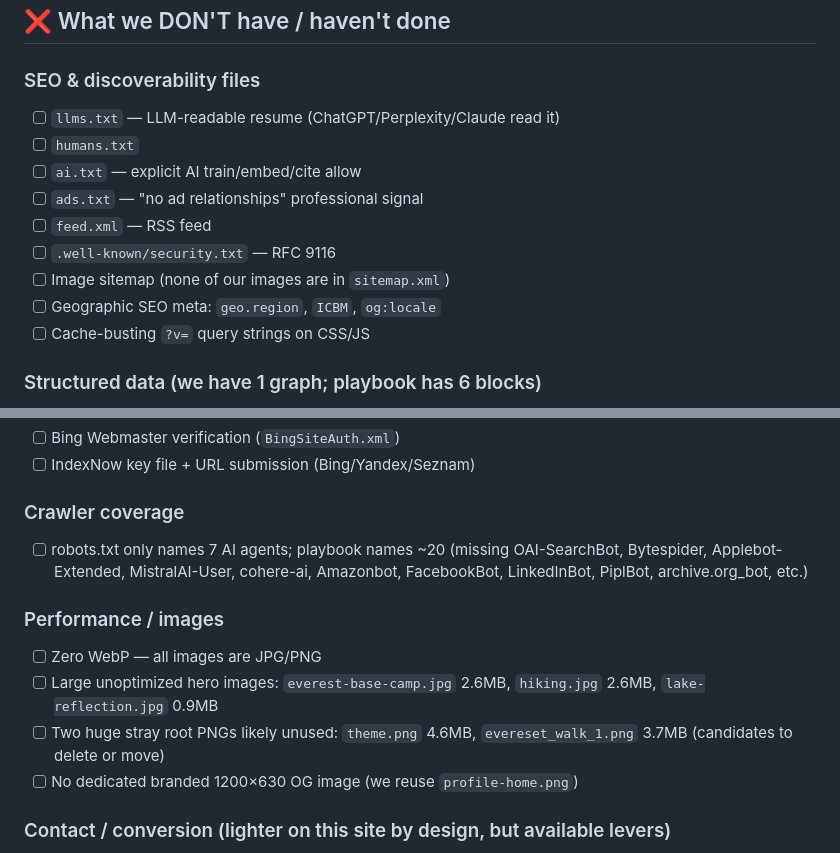
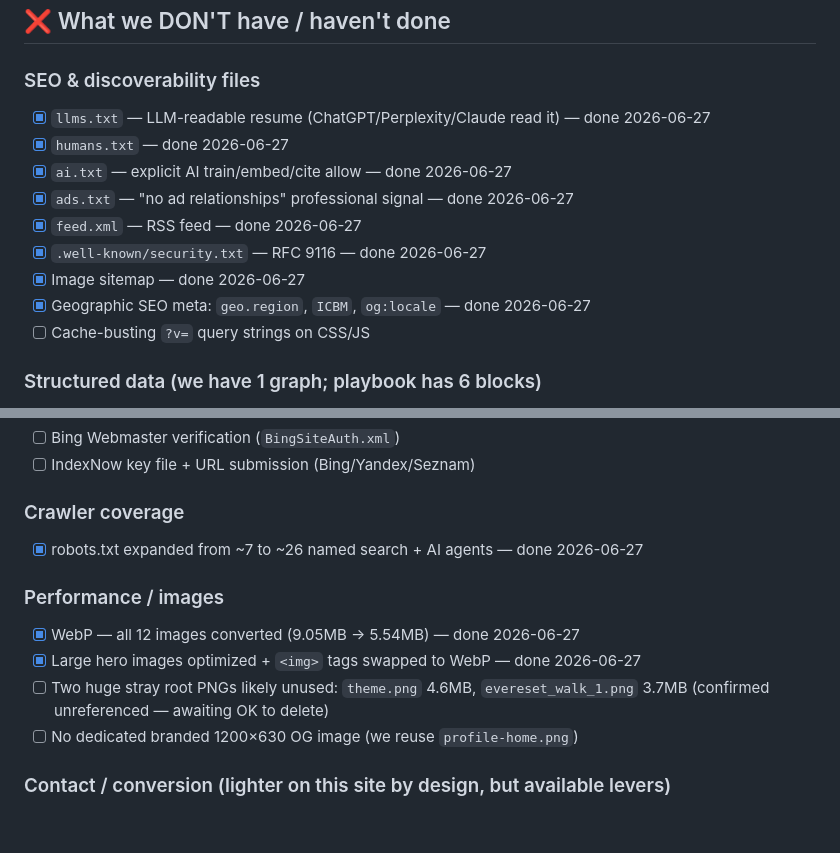
Before and after one commit to rajathn8/rajathn8.github.io, a Markdown page: GAP_ANALYSIS.md, 2 parts joined by grey strips. Drawn GitHub-style; blank space fills up the shorter version.

Commit message:
Update gap analysis: check off SEO files, crawlers, WebP
Co-Authored-By: Claude Opus 4.8 <noreply@anthropic.com>

```diff
--- a/GAP_ANALYSIS.md
+++ b/GAP_ANALYSIS.md
@@ -22,14 +22,14 @@ Audited: 2026-06-27.
 ## ❌ What we DON'T have / haven't done
 
 ### SEO & discoverability files
-- [ ] `llms.txt` — LLM-readable resume (ChatGPT/Perplexity/Claude read it)
-- [ ] `humans.txt`
-- [ ] `ai.txt` — explicit AI train/embed/cite allow
-- [ ] `ads.txt` — "no ad relationships" professional signal
-- [ ] `feed.xml` — RSS feed
-- [ ] `.well-known/security.txt` — RFC 9116
-- [ ] Image sitemap (none of our images are in `sitemap.xml`)
-- [ ] Geographic SEO meta: `geo.region`, `ICBM`, `og:locale`
+- [x] `llms.txt` — LLM-readable resume (ChatGPT/Perplexity/Claude read it) — done 2026-06-27
+- [x] `humans.txt` — done 2026-06-27
+- [x] `ai.txt` — explicit AI train/embed/cite allow — done 2026-06-27
+- [x] `ads.txt` — "no ad relationships" professional signal — done 2026-06-27
+- [x] `feed.xml` — RSS feed — done 2026-06-27
+- [x] `.well-known/security.txt` — RFC 9116 — done 2026-06-27
+- [x] Image sitemap — done 2026-06-27
+- [x] Geographic SEO meta: `geo.region`, `ICBM`, `og:locale` — done 2026-06-27
 - [ ] Cache-busting `?v=` query strings on CSS/JS
 
 ### Structured data (we have 1 graph; playbook has 6 blocks)
@@ -44,14 +44,12 @@ Audited: 2026-06-27.
 - [ ] IndexNow key file + URL submission (Bing/Yandex/Seznam)
 
 ### Crawler coverage
-- [ ] robots.txt only names 7 AI agents; playbook names ~20
-      (missing OAI-SearchBot, Bytespider, Applebot-Extended, MistralAI-User,
-      cohere-ai, Amazonbot, FacebookBot, LinkedInBot, PiplBot, archive.org_bot, etc.)
+- [x] robots.txt expanded from ~7 to ~26 named search + AI agents — done 2026-06-27
 
 ### Performance / images
-- [ ] Zero WebP — all images are JPG/PNG
-- [ ] Large unoptimized hero images: `everest-base-camp.jpg` 2.6MB, `hiking.jpg` 2.6MB, `lake-reflection.jpg` 0.9MB
-- [ ] Two huge stray root PNGs likely unused: `theme.png` 4.6MB, `evereset_walk_1.png` 3.7MB (candidates to delete or move)
+- [x] WebP — all 12 images converted (9.05MB → 5.54MB) — done 2026-06-27
+- [x] Large hero images optimized + `<img>` tags swapped to WebP — done 2026-06-27
+- [ ] Two huge stray root PNGs likely unused: `theme.png` 4.6MB, `evereset_walk_1.png` 3.7MB (confirmed unreferenced — awaiting OK to delete)
 - [ ] No dedicated branded 1200×630 OG image (we reuse `profile-home.png`)
 
 ### Contact / conversion (lighter on this site by design, but available levers)
```
